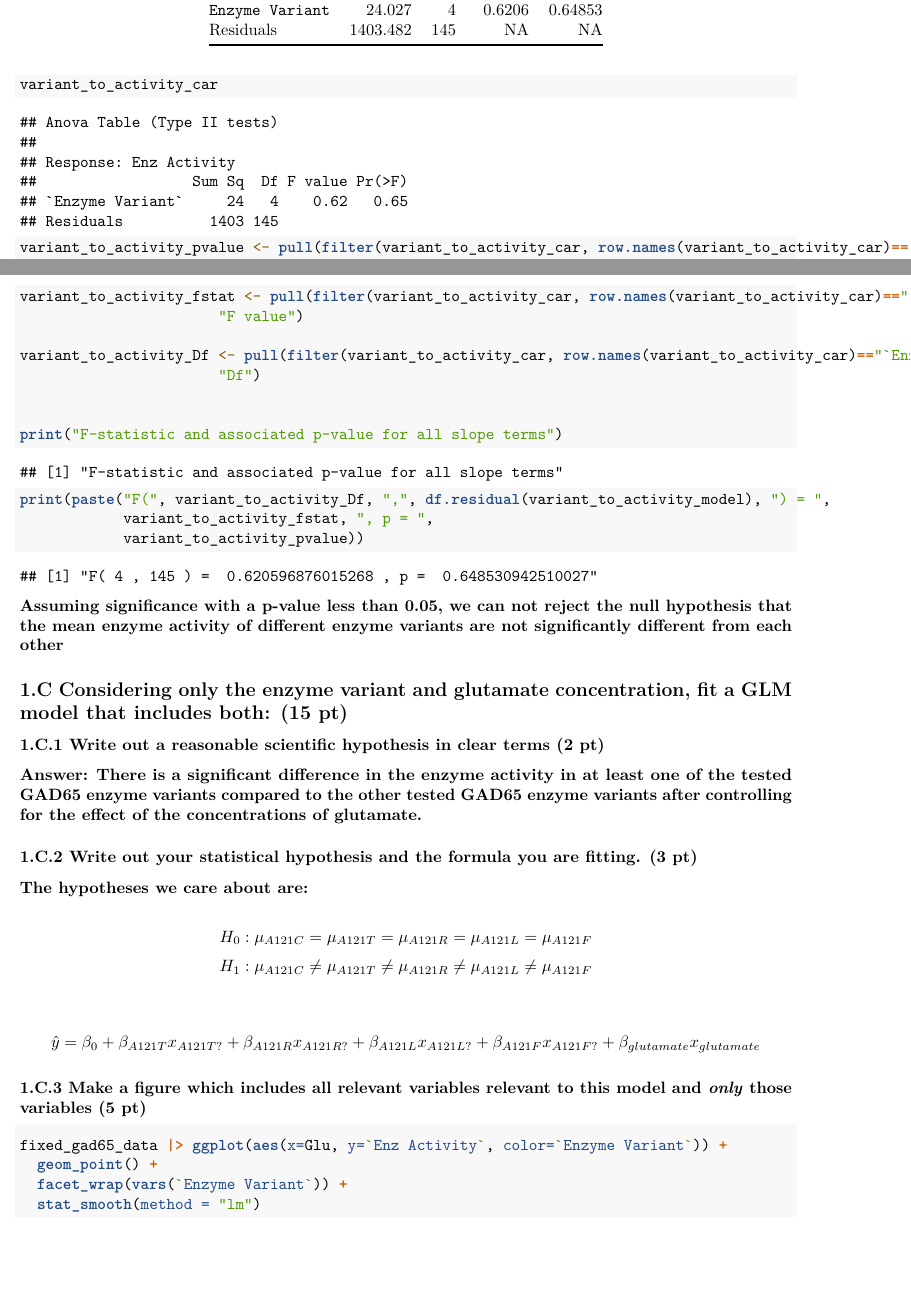
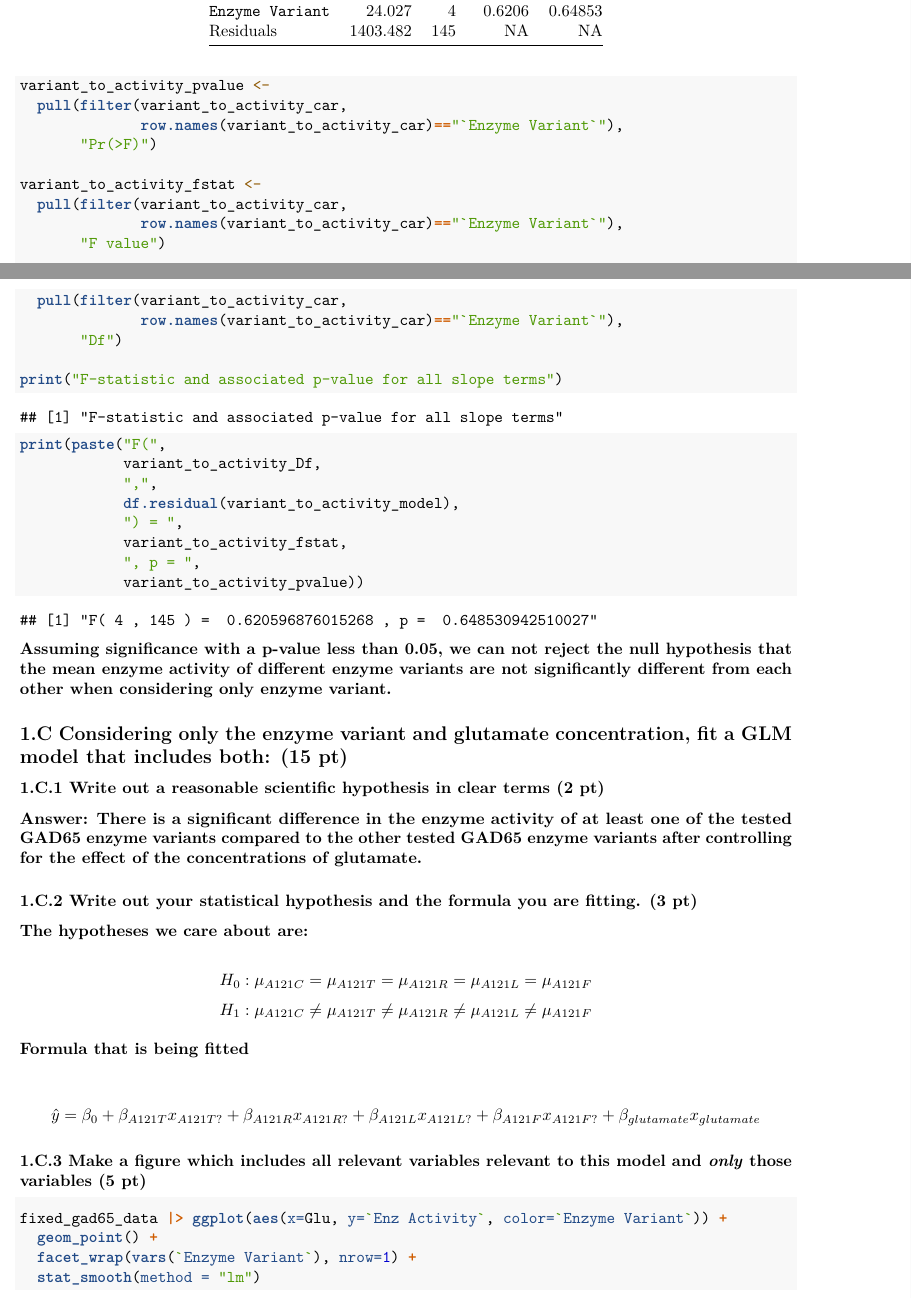
Before and after one commit to ryoiwata/GMS6025C_neurostats, an R Markdown document (homeworks/hw3/hw3_as_assigned.Rmd): two parts of pages 3 and 4 of 13, joined at a grey line, cut so that both start at the same text, the shorter picture padded with empty space. The pictures show the output file homeworks/hw3/hw3_as_assigned.pdf that the author committed with the source.

Commit message:
hw3: making code all on the same line

````diff
--- a/homeworks/hw3/hw3_as_assigned.Rmd
+++ b/homeworks/hw3/hw3_as_assigned.Rmd
@@ -102,8 +103,12 @@
 ```
 
 ```{r}
-variant_to_activity_car
-```
+variant_to_activity_pvalue <-
+  pull(filter(variant_to_activity_car,
+              row.names(variant_to_activity_car)=="`Enzyme Variant`"),
+       "Pr(>F)")
 
-```{r}
-variant_to_activity_pvalue <- pull(filter(variant_to_activity_car, row.names(variant_to_activity_car)=="`Enzyme Variant`"),
+variant_to_activity_fstat <-
+  pull(filter(variant_to_activity_car,
+              row.names(variant_to_activity_car)=="`Enzyme Variant`"),
+       "F value")
@@ -111,6 +115 @@
 
-variant_to_activity_fstat <- pull(filter(variant_to_activity_car, row.names(variant_to_activity_car)=="`Enzyme Variant`"),
-                       "F value")
-
-variant_to_activity_Df <- pull(filter(variant_to_activity_car, row.names(variant_to_activity_car)=="`Enzyme Variant`"),
-                       "Df")
@@ -118,18 +117,26 @@
+  pull(filter(variant_to_activity_car,
+              row.names(variant_to_activity_car)=="`Enzyme Variant`"),
+       "Df")
 
 print("F-statistic and associated p-value for all slope terms")
-print(paste("F(", variant_to_activity_Df, ",", df.residual(variant_to_activity_model), ") = ",
-            variant_to_activity_fstat, ", p = ",
+
+print(paste("F(",
+            variant_to_activity_Df,
+            ",",
+            df.residual(variant_to_activity_model),
+            ") = ",
+            variant_to_activity_fstat,
+            ", p = ",
             variant_to_activity_pvalue))
 ```
 
-**Assuming significance with a p-value less than 0.05, we can not reject the null hypothesis that the mean enzyme activity of different enzyme variants are not significantly different from each other**
+**Assuming significance with a p-value less than 0.05, we can not reject the null hypothesis that the mean enzyme activity of different enzyme variants are not significantly different from each other when considering only enzyme variant.**
 
 ## 1.C Considering only the enzyme variant and glutamate concentration, fit a GLM model that includes both: (15 pt)
 
 ### 1.C.1 Write out a reasonable scientific hypothesis in clear terms (2 pt)
 
-**Answer: There is a significant difference in the enzyme activity in at least one of the tested GAD65 enzyme variants compared to the other tested GAD65 enzyme variants after controlling for the effect of the concentrations of glutamate.**
-
+**Answer: There is a significant difference in the enzyme activity of at least one of the tested GAD65 enzyme variants compared to the other tested GAD65 enzyme variants after controlling for the effect of the concentrations of glutamate.**
 
 ### 1.C.2 Write out your statistical hypothesis and the formula you are fitting. (3 pt)
 
@@ -137,6 +144,8 @@
 
 $$H_0: \mu_{A121C} = \mu_{A121T} = \mu_{A121R} = \mu_{A121L} = \mu_{A121F} $$
 $$H_1: \mu_{A121C} \neq \mu_{A121T} \neq \mu_{A121R} \neq \mu_{A121L} \neq \mu_{A121F} $$
+
+**Formula that is being fitted**
 
 $$\hat{y} = \beta_0 + \beta_{A121T}x_{A121T?} + \beta_{A121R}x_{A121R?} + \beta_{A121L}x_{A121L?} + \beta_{A121F}x_{A121F?} + \beta_{glutamate}x_{glutamate}$$
 
@@ -146,7 +155,7 @@
 ```{r}
 fixed_gad65_data |> ggplot(aes(x=Glu, y=`Enz Activity`, color=`Enzyme Variant`)) +
   geom_point() +
-  facet_wrap(vars(`Enzyme Variant`)) +
+  facet_wrap(vars(`Enzyme Variant`), nrow=1) +
   stat_smooth(method = "lm")
 ```
 
````
Also changed, not shown: homeworks/hw3/hw3_as_assigned.pdf, homeworks/hw3/hw3_as_assigned.Rmd (13 more changed lines).
